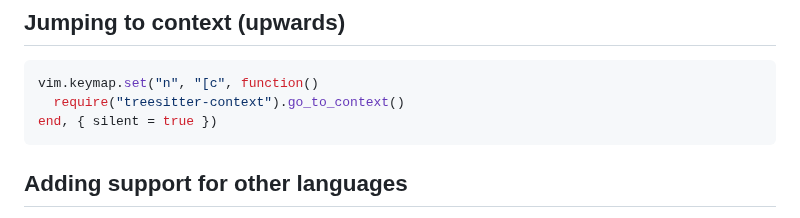
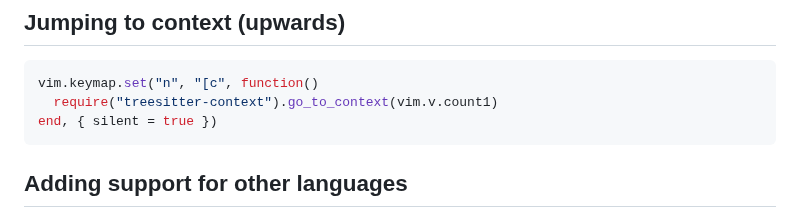
Before and after one commit to nvim-treesitter/nvim-treesitter-context, a Markdown page: README.md, the part around the change. Rendered like a GitHub page.

Commit message:
doc: update README

````diff
--- a/README.md
+++ b/README.md
@@ -241,7 +241,7 @@ hi TreesitterContextBottom gui=underline guisp=Grey
 
 ```lua
 vim.keymap.set("n", "[c", function()
-  require("treesitter-context").go_to_context()
+  require("treesitter-context").go_to_context(vim.v.count1)
 end, { silent = true })
 ```
 
````
